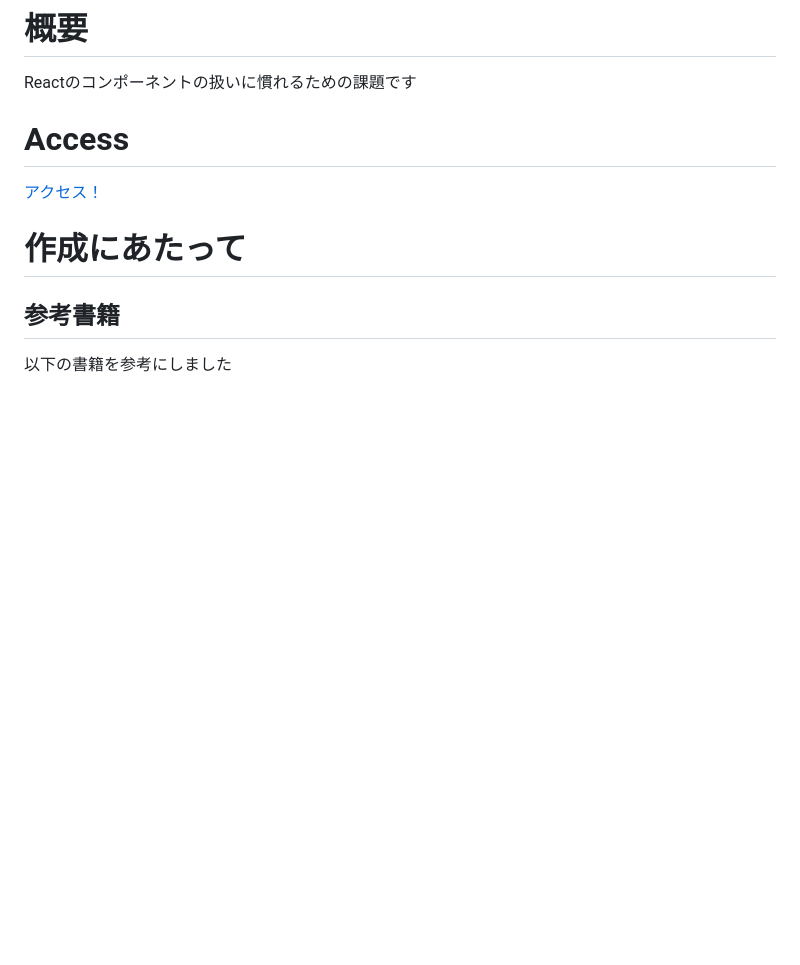
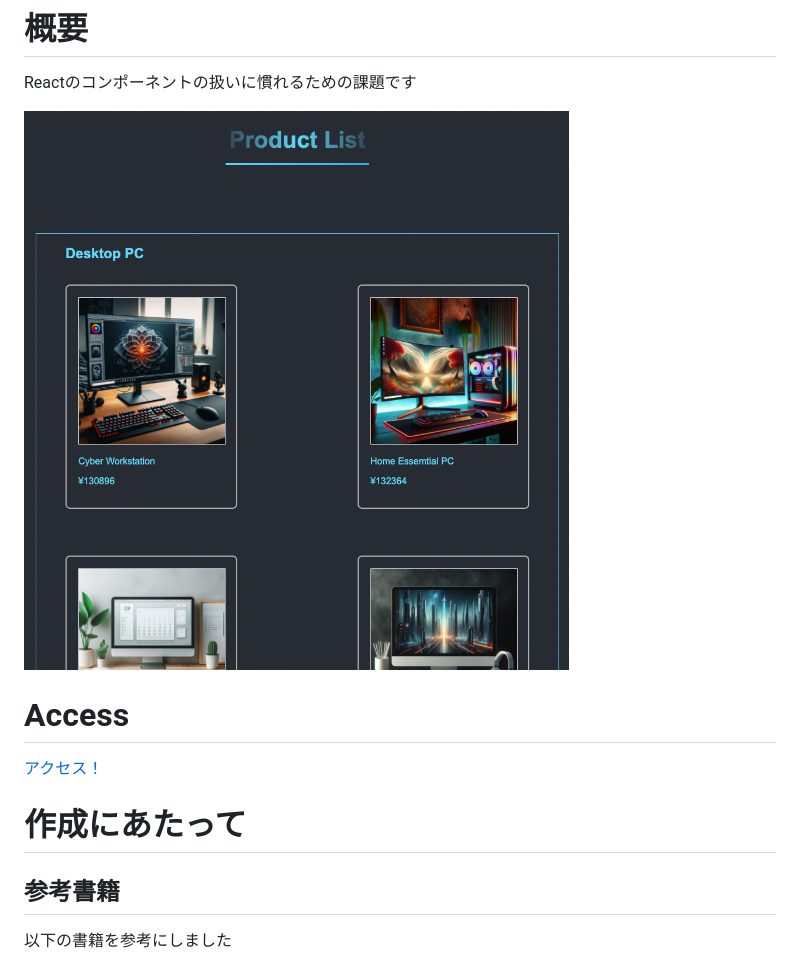
Before and after one commit to kip2/EC-site-Product-List-RecursionCS, a Markdown page: README.md, the part around the change. Rendered like a GitHub page; pictures changed too: doc/image.png (added); blank space fills up the shorter version.

Commit message:
edit: readme

```diff
--- a/README.md
+++ b/README.md
@@ -5,6 +5,8 @@ ReacursionCSのReactコースの課題
 # 概要
 
 Reactのコンポーネントの扱いに慣れるための課題です
+
+![参考図](doc/image.png)
 
 # Access
 
```
